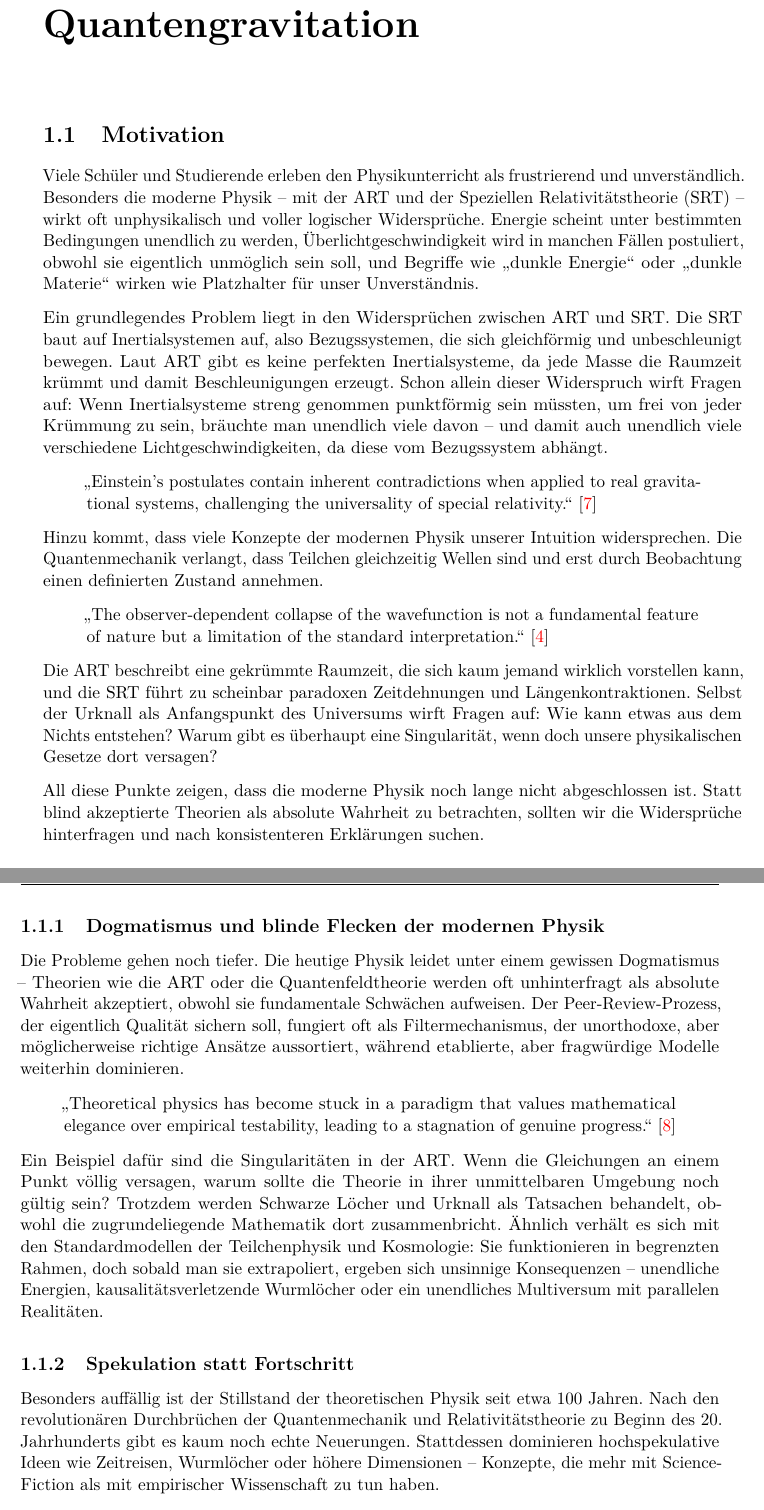
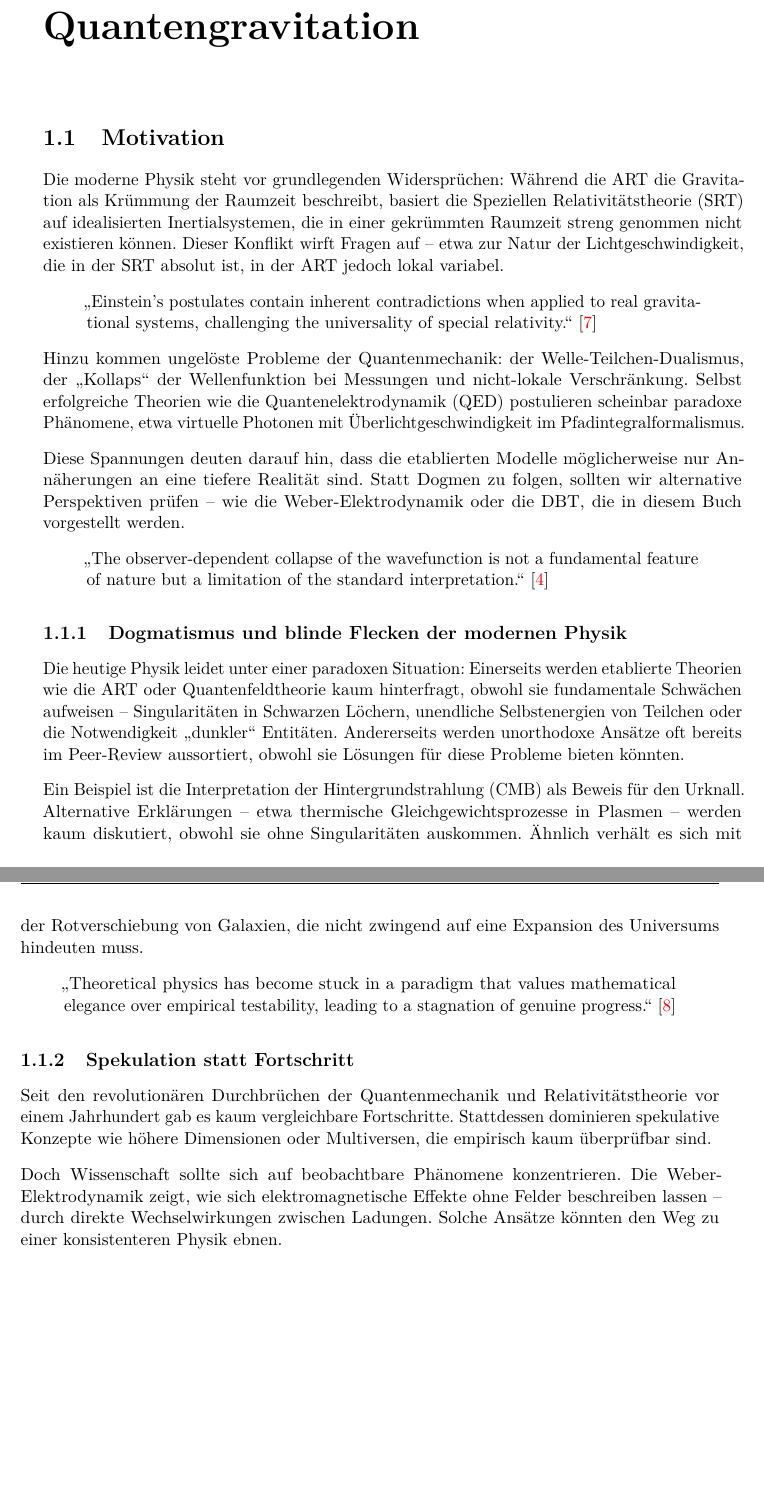
Before and after one commit to deppenkaiser/webersim, a LaTeX book (doc/latex/wdb.tex, which reads doc/latex/einleitung/einleitung.tex): two parts of pages 7 and 8 of 41, joined at a grey line, cut so that both start at the same text, the shorter picture padded with empty space. Compiled offline with pdfLaTeX.

Commit message:
CHG Dokumentation

```diff
--- a/doc/latex/einleitung/einleitung.tex
+++ b/doc/latex/einleitung/einleitung.tex
@@ -1,48 +1,37 @@
 \chapter{Grundlagen einer alternativen Quantengravitation}
 \section{Motivation}
-Viele Schüler und Studierende erleben den Physikunterricht als frustrierend und unverständlich. Besonders die moderne Physik – mit der \gls{art}
-und der \gls{srt} – wirkt oft unphysikalisch und voller logischer Widersprüche. Energie scheint unter bestimmten Bedingungen unendlich zu werden,
-Überlichtgeschwindigkeit wird in manchen Fällen postuliert, obwohl sie eigentlich unmöglich sein soll, und Begriffe wie \enquote{dunkle Energie} oder \enquote{dunkle Materie} wirken wie
-Platzhalter für unser Unverständnis.
-
-Ein grundlegendes Problem liegt in den Widersprüchen zwischen \gls{art} und \gls{srt}. Die \gls{srt} baut auf Inertialsystemen auf, also Bezugssystemen, die sich gleichförmig und unbeschleunigt
-bewegen. Laut \gls{art} gibt es keine perfekten Inertialsysteme, da jede Masse die Raumzeit krümmt und damit Beschleunigungen erzeugt. Schon allein dieser Widerspruch wirft
-Fragen auf: Wenn Inertialsysteme streng genommen punktförmig sein müssten, um frei von jeder Krümmung zu sein, bräuchte man unendlich viele davon – und damit auch unendlich
-viele verschiedene Lichtgeschwindigkeiten, da diese vom Bezugssystem abhängt.
+Die moderne Physik steht vor grundlegenden Widersprüchen: Während die \gls{art} die Gravitation als Krümmung der Raumzeit beschreibt, basiert die \gls{srt} auf idealisierten Inertialsystemen,
+die in einer gekrümmten Raumzeit streng genommen nicht existieren können. Dieser Konflikt wirft Fragen auf – etwa zur Natur der Lichtgeschwindigkeit, die in der \gls{srt} absolut ist, in der
+\gls{art} jedoch lokal variabel.
 \begin{quote}
     \enquote{Einstein's postulates contain inherent contradictions when applied to real gravitational systems, challenging the universality of special relativity.} \cite{Rubcic1998}
 \end{quote}
-Hinzu kommt, dass viele Konzepte der modernen Physik unserer Intuition widersprechen. Die Quantenmechanik verlangt, dass Teilchen gleichzeitig Wellen sind und erst durch
-Beobachtung einen definierten Zustand annehmen.
+Hinzu kommen ungelöste Probleme der Quantenmechanik: der Welle-Teilchen-Dualismus, der \enquote{Kollaps} der Wellenfunktion bei Messungen und nicht-lokale Verschränkung. Selbst erfolgreiche
+Theorien wie die \gls{qed} postulieren scheinbar paradoxe Phänomene, etwa virtuelle Photonen mit Überlichtgeschwindigkeit im Pfadintegralformalismus.
+
+Diese Spannungen deuten darauf hin, dass die etablierten Modelle möglicherweise nur Annäherungen an eine tiefere Realität sind. Statt Dogmen zu folgen, sollten wir alternative Perspektiven
+prüfen – wie die Weber-Elektrodynamik oder die \gls{dbt}, die in diesem Buch vorgestellt werden.
 \begin{quote}
     \enquote{The observer-dependent collapse of the wavefunction is not a fundamental feature of nature but a limitation of the standard interpretation.} \cite{bohm1952}
 \end{quote}
-Die \gls{art} beschreibt eine gekrümmte Raumzeit, die sich kaum jemand wirklich vorstellen kann, und die \gls{srt} führt zu scheinbar
-paradoxen Zeitdehnungen und Längenkontraktionen. Selbst der Urknall als Anfangspunkt des Universums wirft Fragen auf: Wie kann etwas aus dem Nichts entstehen? Warum gibt es
-überhaupt eine Singularität, wenn doch unsere physikalischen Gesetze dort versagen?
-
-All diese Punkte zeigen, dass die moderne Physik noch lange nicht abgeschlossen ist. Statt blind akzeptierte Theorien als absolute Wahrheit zu betrachten, sollten wir die
-Widersprüche hinterfragen und nach konsistenteren Erklärungen suchen.
 
 \subsection{Dogmatismus und blinde Flecken der modernen Physik}
-Die Probleme gehen noch tiefer. Die heutige Physik leidet unter einem gewissen Dogmatismus – Theorien wie die \gls{art} oder die Quantenfeldtheorie werden oft unhinterfragt
-als absolute Wahrheit akzeptiert, obwohl sie fundamentale Schwächen aufweisen. Der Peer-Review-Prozess, der eigentlich Qualität sichern soll, fungiert oft als Filtermechanismus,
-der unorthodoxe, aber möglicherweise richtige Ansätze aussortiert, während etablierte, aber fragwürdige Modelle weiterhin dominieren.
+Die heutige Physik leidet unter einer paradoxen Situation: Einerseits werden etablierte Theorien wie die \gls{art} oder Quantenfeldtheorie kaum hinterfragt, obwohl sie fundamentale Schwächen
+aufweisen – Singularitäten in Schwarzen Löchern, unendliche Selbstenergien von Teilchen oder die Notwendigkeit \enquote{dunkler} Entitäten. Andererseits werden unorthodoxe Ansätze oft bereits
+im Peer-Review aussortiert, obwohl sie Lösungen für diese Probleme bieten könnten.
+
+Ein Beispiel ist die Interpretation der \gls{cmb} als Beweis für den Urknall. Alternative Erklärungen – etwa thermische Gleichgewichtsprozesse in Plasmen – werden kaum diskutiert, obwohl sie
+ohne Singularitäten auskommen. Ähnlich verhält es sich mit der Rotverschiebung von Galaxien, die nicht zwingend auf eine Expansion des Universums hindeuten muss.
 \begin{quote}
     \enquote{Theoretical physics has become stuck in a paradigm that values mathematical elegance over empirical testability, leading to a stagnation of genuine progress.} \cite{Smolin2006}
 \end{quote}
-Ein Beispiel dafür sind die Singularitäten in der \gls{art}. Wenn die Gleichungen an einem Punkt völlig versagen, warum sollte die Theorie in ihrer unmittelbaren Umgebung noch gültig sein?
-Trotzdem werden Schwarze Löcher und Urknall als Tatsachen behandelt, obwohl die zugrundeliegende Mathematik dort zusammenbricht. Ähnlich verhält es sich mit den Standardmodellen der
-Teilchenphysik und Kosmologie: Sie funktionieren in begrenzten Rahmen, doch sobald man sie extrapoliert, ergeben sich unsinnige Konsequenzen – unendliche Energien, kausalitätsverletzende
-Wurmlöcher oder ein unendliches Multiversum mit parallelen Realitäten.
 
 \subsection{Spekulation statt Fortschritt}
-Besonders auffällig ist der Stillstand der theoretischen Physik seit etwa 100 Jahren. Nach den revolutionären Durchbrüchen der Quantenmechanik und Relativitätstheorie zu Beginn des
-20. Jahrhunderts gibt es kaum noch echte Neuerungen. Stattdessen dominieren hochspekulative Ideen wie Zeitreisen, Wurmlöcher oder höhere Dimensionen – Konzepte, die mehr mit
-Science-Fiction als mit empirischer Wissenschaft zu tun haben.
+Seit den revolutionären Durchbrüchen der Quantenmechanik und Relativitätstheorie vor einem Jahrhundert gab es kaum vergleichbare Fortschritte. Stattdessen dominieren spekulative Konzepte wie
+höhere Dimensionen oder Multiversen, die empirisch kaum überprüfbar sind.
 
-Es ist an der Zeit, die Grundlagen kritisch zu hinterfragen. Anstatt immer kompliziertere Modelle auf wackeligen Annahmen aufzubauen, sollte die Physik zurück zu einer streng logischen,
-nachvollziehbaren Methodik finden. Nur so kann sie wieder zu einer echten Wissenschaft werden, die die Natur erklärt – statt sie mit mathematischen Abstraktionen zu verschleiern.
+Doch Wissenschaft sollte sich auf beobachtbare Phänomene konzentrieren. Die Weber-Elektrodynamik zeigt, wie sich elektromagnetische Effekte ohne Felder beschreiben lassen – durch direkte
+Wechselwirkungen zwischen Ladungen. Solche Ansätze könnten den Weg zu einer konsistenteren Physik ebnen.
 
 \subsection{Alternative Theorien}
 Ein zentrales Problem der modernen Physik liegt in ihrem übermäßigen Vertrauen in die Mathematik. Nur weil etwas mathematisch formulierbar ist,
```
Also changed, not shown: doc/latex/weber-em/weber_em.tex (+1 -1 lines), doc/latex/einleitung/einleitung.tex (9 more changed lines).
